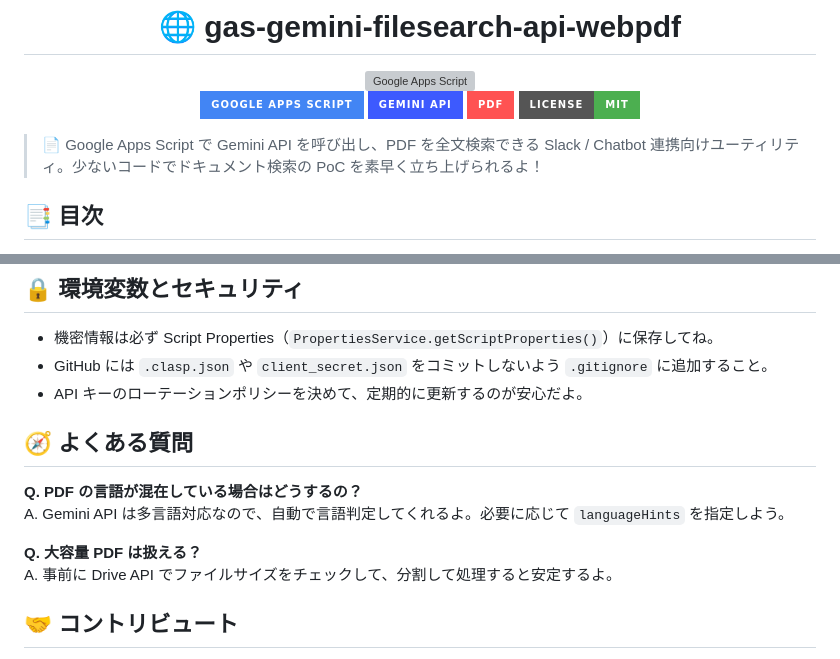
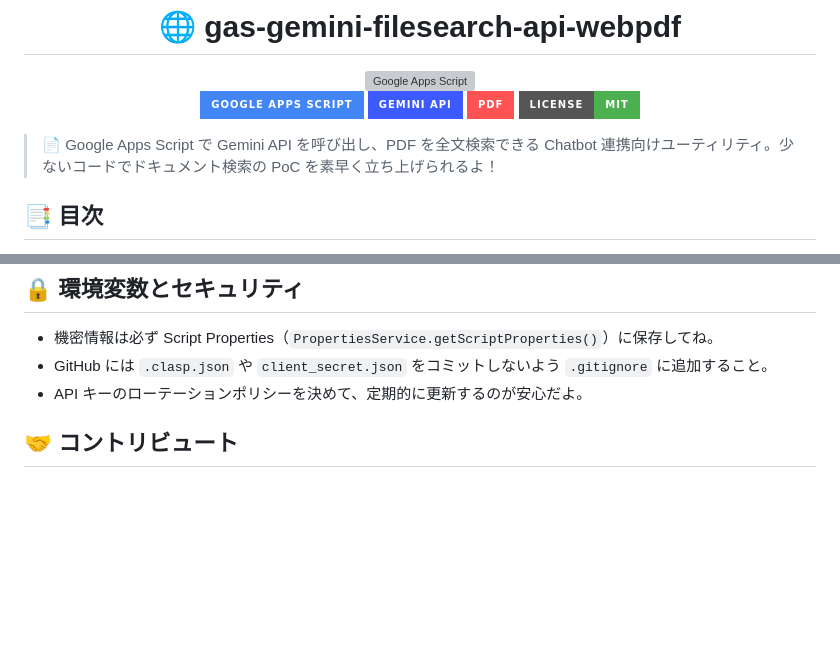
Before and after one commit to Sunwood-ai-labs/gas-gemini-filesearch-api-webpdf, a Markdown page: README.md, 2 parts joined by grey strips. GitHub-like rendering; badges without logos; blank space fills up the shorter version; grey boxes are pictures that could not be loaded.

```diff
--- a/README.md
+++ b/README.md
@@ -11,7 +11,7 @@
 
 </div>
 
-> 📄 Google Apps Script で Gemini API を呼び出し、PDF を全文検索できる Slack / Chatbot 連携向けユーティリティ。少ないコードでドキュメント検索の PoC を素早く立ち上げられるよ！
+> 📄 Google Apps Script で Gemini API を呼び出し、PDF を全文検索できる Chatbot 連携向けユーティリティ。少ないコードでドキュメント検索の PoC を素早く立ち上げられるよ！
 
 ## 📑 目次
 - [✨ プロジェクト概要](#-プロジェクト概要)
@@ -89,12 +89,6 @@ flowchart TD
 - GitHub には `.clasp.json` や `client_secret.json` をコミットしないよう `.gitignore` に追加すること。
 - API キーのローテーションポリシーを決めて、定期的に更新するのが安心だよ。
 
-## 🧭 よくある質問
-**Q. PDF の言語が混在している場合はどうするの？**
-A. Gemini API は多言語対応なので、自動で言語判定してくれるよ。必要に応じて `languageHints` を指定しよう。
-
-**Q. 大容量 PDF は扱える？**
-A. 事前に Drive API でファイルサイズをチェックして、分割して処理すると安定するよ。
 
 ## 🤝 コントリビュート
 1. Issue を立てて改善内容を共有してね。
```
